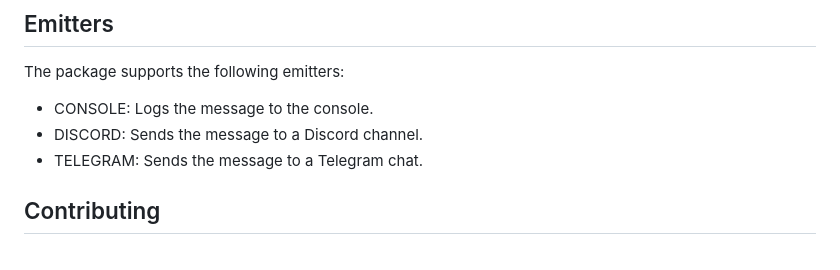
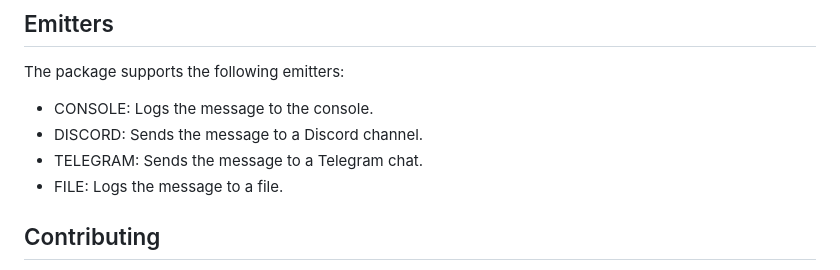
Before and after one commit to intelika-ai/intelika-logger, a Markdown page: README.md, the part around the change. Rendered like a GitHub page.

Commit message:
docs: add file emitter to the list of supported emitters

```diff
--- a/README.md
+++ b/README.md
@@ -183,6 +183,7 @@ The package supports the following emitters:
 - CONSOLE: Logs the message to the console.
 - DISCORD: Sends the message to a Discord channel.
 - TELEGRAM: Sends the message to a Telegram chat.
+- FILE: Logs the message to a file.
 
 ## Contributing
 Pull requests are welcome. For major changes, please open an issue first to discuss what you would like to change.
```
